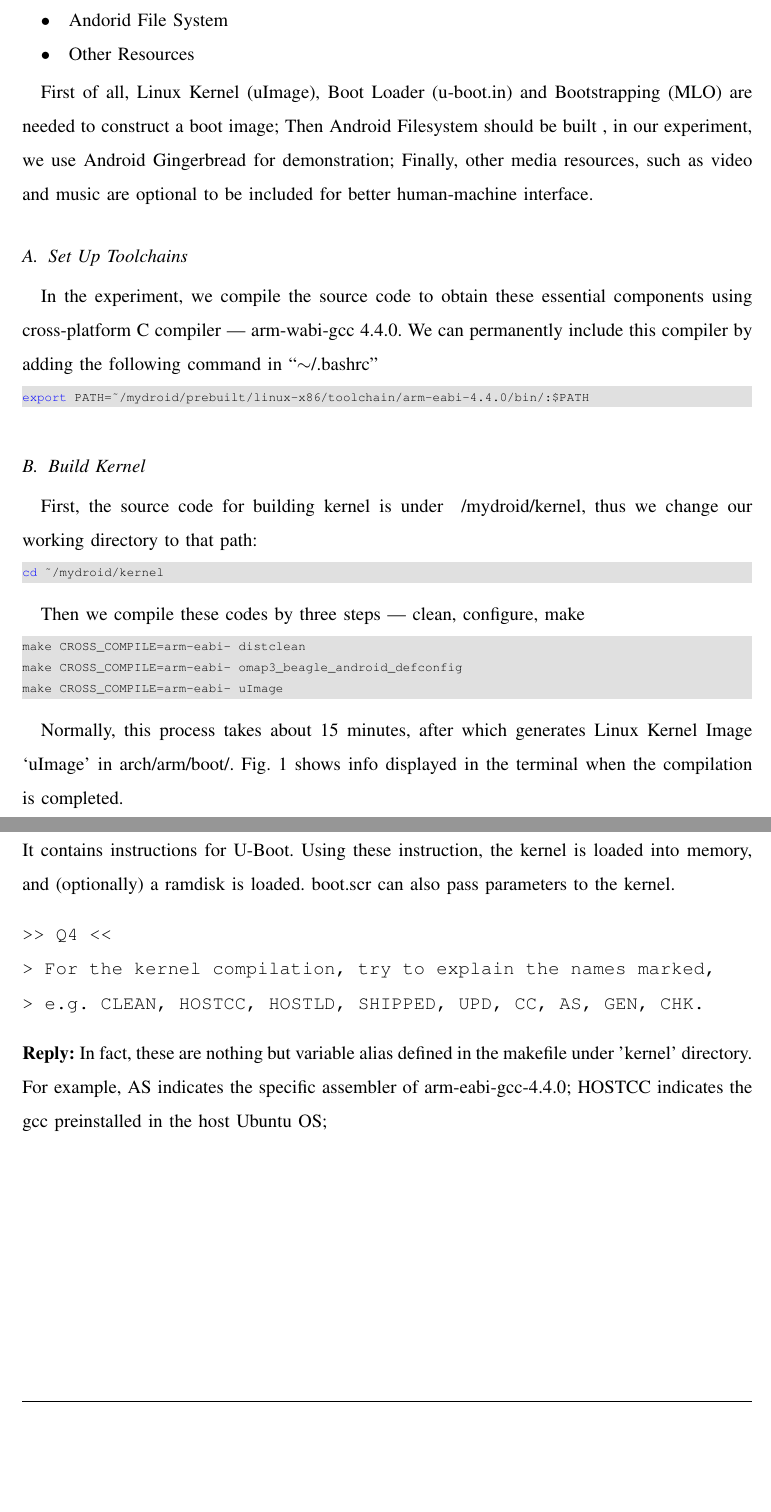
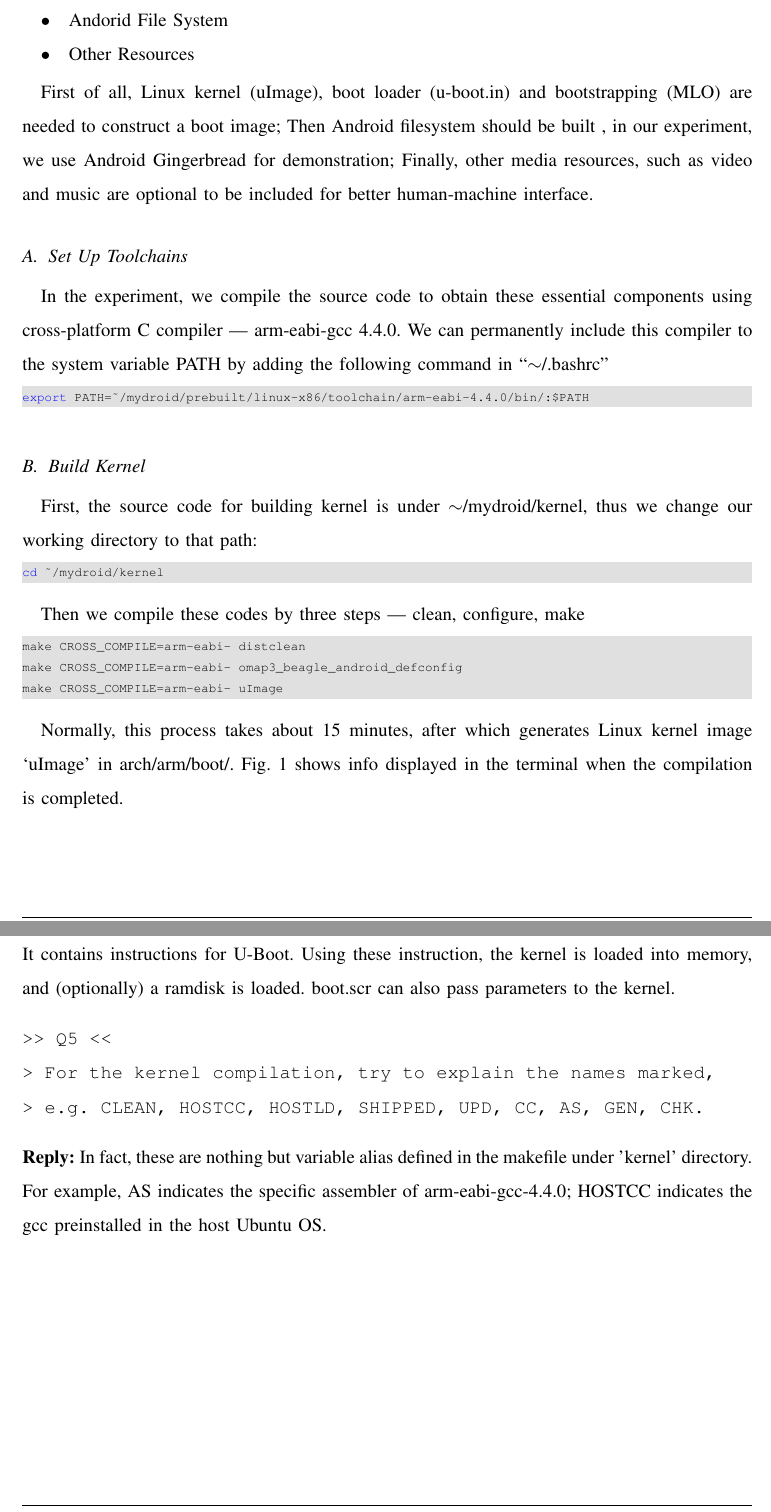
Before and after one commit to davidhoo1988/EE5414-Lab2-Report, a LaTeX paper (report.tex): two parts of pages 2 and 9 of 9, joined at a grey line, cut so that both start at the same text, the shorter picture padded with empty space. Compiled offline with pdfLaTeX.

Commit message:
Updates from David, Nov,18th,2014 1.Proof read Section I&&III for the first time

```diff
--- a/report.tex
+++ b/report.tex
@@ -150,18 +150,18 @@ Running Android OS on BeagleBone-XM platform requires following software compone
 \item Other Resources
 \end{itemize}
 
-First of all, Linux Kernel (uImage), Boot Loader (u-boot.in) and Bootstrapping (MLO)  are needed to construct a boot image; Then Android Filesystem should be built , in our experiment, we use Android Gingerbread for demonstration; Finally, other media resources, such as video and music are optional to be included for better human-machine interface.
+First of all, Linux kernel (uImage), boot loader (u-boot.in) and bootstrapping (MLO)  are needed to construct a boot image; Then Android filesystem should be built , in our experiment, we use Android Gingerbread for demonstration; Finally, other media resources, such as video and music are optional to be included for better human-machine interface.
 
 \subsection{Set Up Toolchains}
-In the experiment, we compile the source code to obtain these essential components using cross-platform C compiler --- arm-wabi-gcc 4.4.0.
-We can permanently include this compiler by adding the following command in ``$\sim$/.bashrc"
+In the experiment, we compile the source code to obtain these essential components using cross-platform C compiler --- arm-eabi-gcc 4.4.0.
+We can permanently include this compiler to the system variable PATH by adding the following command in ``$\sim$/.bashrc"
 
 \begin{lstlisting}[language={bash}]
 export PATH=~/mydroid/prebuilt/linux-x86/toolchain/arm-eabi-4.4.0/bin/:$PATH
 \end{lstlisting}
 
 \subsection{Build Kernel}
-First, the source code for building kernel is under ~/mydroid/kernel, thus we change our working directory to that path:
+First, the source code for building kernel is under $\sim$/mydroid/kernel, thus we change our working directory to that path:
 
 \begin{lstlisting}[language={bash}]
 cd ~/mydroid/kernel
@@ -174,7 +174,7 @@ make CROSS_COMPILE=arm-eabi- omap3_beagle_android_defconfig
 make CROSS_COMPILE=arm-eabi- uImage
 \end{lstlisting}
 
-Normally, this process takes about 15 minutes, after which generates  Linux Kernel Image `uImage' in arch/arm/boot/. Fig. \ref{kernel}  shows  info displayed in the terminal when the compilation is completed.
+Normally, this process takes about 15 minutes, after which generates  Linux kernel image `uImage' in arch/arm/boot/. Fig. \ref{kernel}  shows  info displayed in the terminal when the compilation is completed.
 
 \begin{figure}[ht]
 	\centering
@@ -392,13 +392,13 @@ objcopy can help convert it into a different form, e.g. .bin file.
 boot.src is a U-Boot script. It contains instructions for U-Boot. Using these instruction, the kernel is loaded into memory, and (optionally) a ramdisk is loaded. boot.scr can also pass parameters to the kernel.
 
 \begin{verbatim}
->> Q4 <<
+>> Q5 <<
 > For the kernel compilation, try to explain the names marked,
 > e.g. CLEAN, HOSTCC, HOSTLD, SHIPPED, UPD, CC, AS, GEN, CHK.
 \end{verbatim}
 \textbf{Reply:} In fact, these are nothing but variable alias defined in the makefile under 'kernel' directory.
 For example, AS indicates the specific assembler of arm-eabi-gcc-4.4.0; HOSTCC indicates the gcc preinstalled
-in the host Ubuntu OS;
+in the host Ubuntu OS.
 
 % % % % % % % % % % % % % % % % % % % % % % % % % % % % % % % % %
 % % % % % % % % % % % % % % % % % % % % % % % % % % % % % % % % %
```
Also changed, not shown: report.pdf, report.tex (4 more changed lines), 2 other files.
